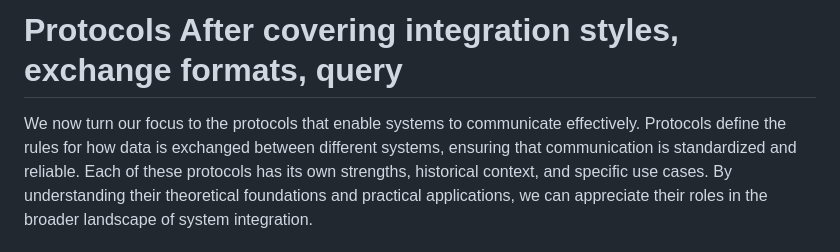
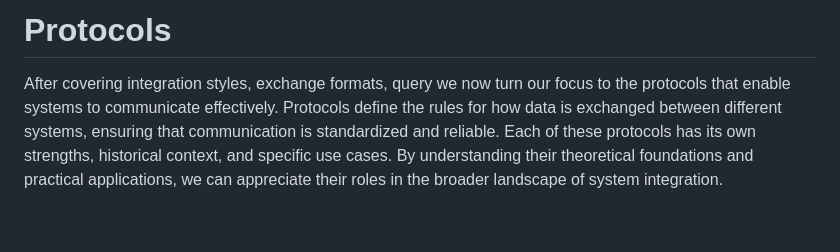
Before and after one commit to ceedee666/systems-integration, a Markdown page: lectures/protocols.md, the part around the change. Rendered like a GitHub page; blank space fills up the shorter version.

```diff
--- a/lectures/protocols.md
+++ b/lectures/protocols.md
@@ -1,6 +1,7 @@
-# Protocols After covering integration styles, exchange formats, query
+# Protocols
 
-We now turn our focus to the protocols that enable systems to communicate
+After covering integration styles, exchange formats, query we
+now turn our focus to the protocols that enable systems to communicate
 effectively. Protocols define the rules for how data is exchanged between
 different systems, ensuring that communication is standardized and reliable.
 Each of these protocols has its own strengths, historical context, and specific
```
